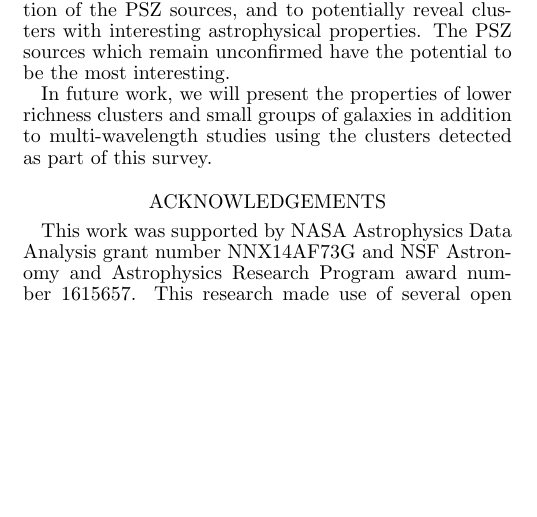
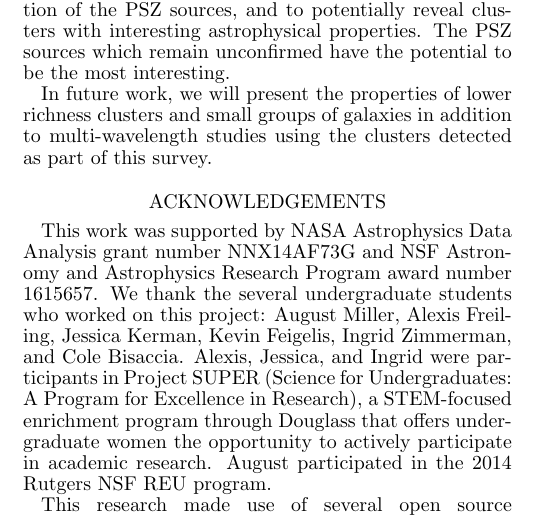
Before and after one commit to boada/planckPaper, a LaTeX document (PC_paper.tex): part of one column of page 11 of 12, cut so that both start at the same text, the shorter picture padded with empty space. Compiled offline with pdfLaTeX; a missing bibliography style is replaced by a similar one.

Commit message:
Added students to acknowledgements

```diff
--- a/PC_paper.tex
+++ b/PC_paper.tex
@@ -391,7 +391,9 @@ A large motivation for this work has come from the recent successes of other SZ
 In future work, we will present the properties of lower richness clusters and small groups of galaxies in addition to multi-wavelength studies using the clusters detected as part of this survey.
 
 \section*{Acknowledgements}
-This work was supported by NASA Astrophysics Data Analysis grant number NNX14AF73G and NSF Astronomy and Astrophysics Research Program award number 1615657. This research made use of several open source packages: \textsc{APLpy}, an open-source plotting package for Python hosted at \url{http://aplpy.github.com}; the \textsc{IPython} package \citep{Perez2007}; \textsc{matplotlib}, a Python library for publication quality graphics \citep{Hunter2007} and \textsc{Astropy}, a community developed core Python package for Astronomy \citep{TheAstropyCollaboration2013}.
+This work was supported by NASA Astrophysics Data Analysis grant number NNX14AF73G and NSF Astronomy and Astrophysics Research Program award number 1615657. We thank the several undergraduate students who worked on this project: August Miller, Alexis Freiling, Jessica Kerman, Kevin Feigelis, Ingrid Zimmerman, and Cole Bisaccia. Alexis, Jessica, and Ingrid were participants in Project SUPER (Science for Undergraduates: A Program for Excellence in Research), a STEM-focused enrichment program through Douglass that offers undergraduate women the opportunity to actively participate in academic research.  August participated in the 2014 Rutgers NSF REU program.
+
+ This research made use of several open source packages: \textsc{APLpy}, an open-source plotting package for Python hosted at \url{http://aplpy.github.com}; the \textsc{IPython} package \citep{Perez2007}; \textsc{matplotlib}, a Python library for publication quality graphics \citep{Hunter2007} and \textsc{Astropy}, a community developed core Python package for Astronomy \citep{TheAstropyCollaboration2013}.
 \textsc{iraf} is distributed by the National Optical Astronomy Observatory, which is operated by the Association of Universities for Research in Astronomy under cooperative agreement with the National Science Foundation \citep{Tody1993}.
 \textsc{PyRAF} is a product of the Space Telescope Science Institute, which is operated by AURA for NASA.
 Funding for the SDSS and SDSS-II has been provided by the Alfred P. Sloan Foundation, the Participating Institutions, the National Science Foundation, the U.S. Department of Energy, the National Aeronautics and Space Administration, the Japanese Monbukagakusho, the Max Planck Society, and the Higher Education Funding Council for England. The SDSS Web Site is \url{http://www.sdss.org/}. The SDSS is managed by the Astrophysical Research Consortium for the Participating Institutions.
```
